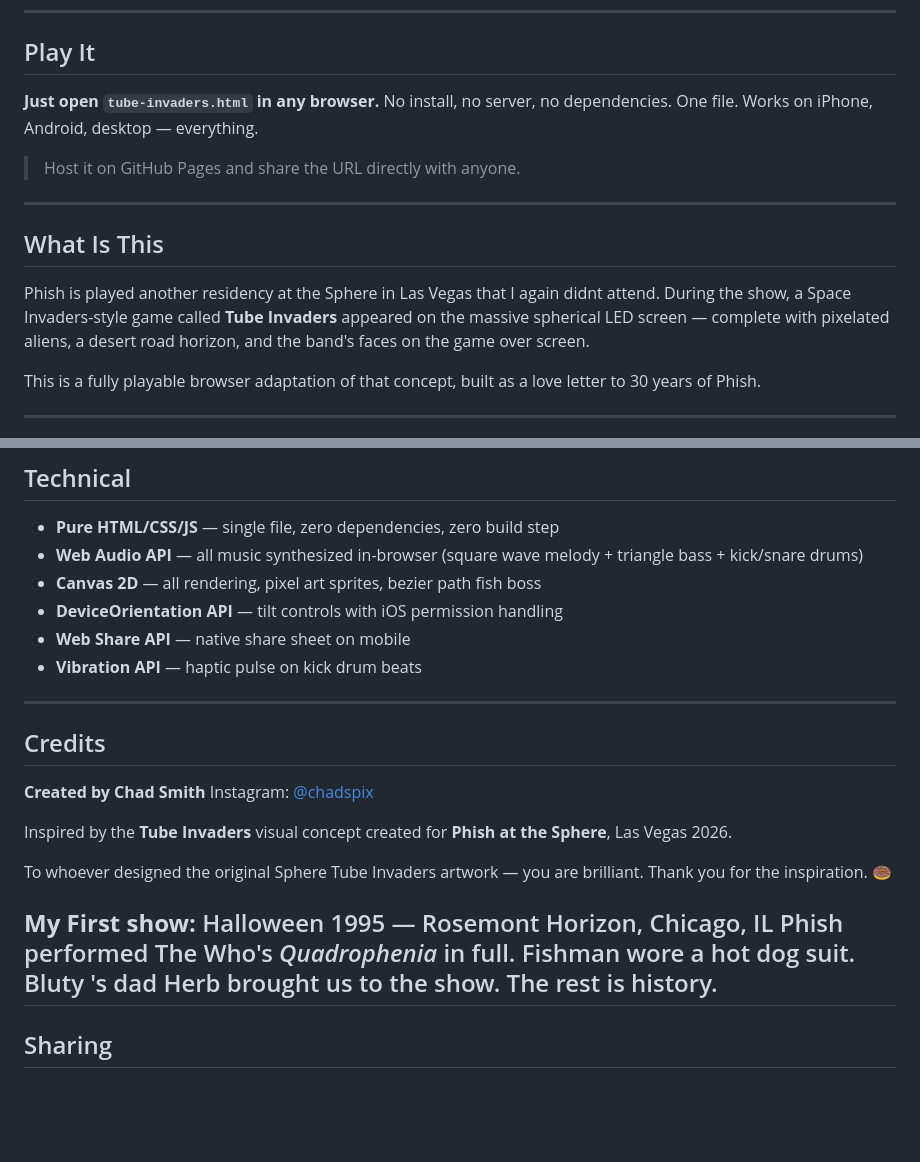
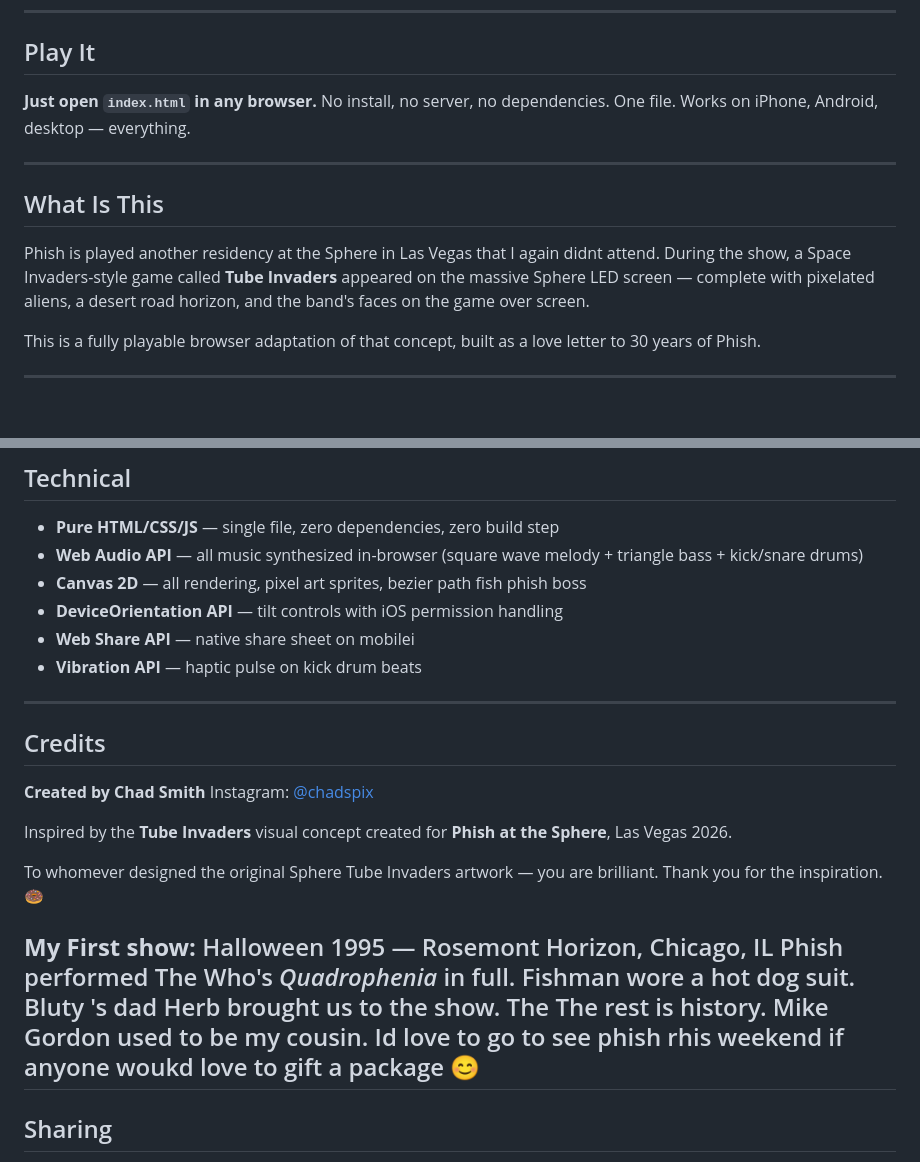
Before and after one commit to chadspix/tube-invaders, a Markdown page: README.md, 2 parts joined by grey strips. Drawn GitHub-style; blank space fills up the shorter version.

```diff
--- a/README.md
+++ b/README.md
@@ -7,15 +7,13 @@
 
 ## Play It
 
-**Just open `tube-invaders.html` in any browser.** No install, no server, no dependencies. One file. Works on iPhone, Android, desktop — everything.
-
-> Host it on GitHub Pages and share the URL directly with anyone.
+**Just open `index.html` in any browser.** No install, no server, no dependencies. One file. Works on iPhone, Android, desktop — everything.
 
 ---
 
 ## What Is This
 
-Phish is played another residency at the Sphere in Las Vegas that I again didnt attend. During the show, a Space Invaders-style game called **Tube Invaders** appeared on the massive spherical LED screen — complete with pixelated aliens, a desert road horizon, and the band's faces on the game over screen.
+Phish is played another residency at the Sphere in Las Vegas that I again didnt attend. During the show, a Space Invaders-style game called **Tube Invaders** appeared on the massive Sphere LED screen — complete with pixelated aliens, a desert road horizon, and the band's faces on the game over screen.
 
 This is a fully playable browser adaptation of that concept, built as a love letter to 30 years of Phish.
 
@@ -98,9 +96,9 @@ This is a fully playable browser adaptation of that concept, built as a love let
 
 - **Pure HTML/CSS/JS** — single file, zero dependencies, zero build step
 - **Web Audio API** — all music synthesized in-browser (square wave melody + triangle bass + kick/snare drums)
-- **Canvas 2D** — all rendering, pixel art sprites, bezier path fish boss
+- **Canvas 2D** — all rendering, pixel art sprites, bezier path fish phish  boss
 - **DeviceOrientation API** — tilt controls with iOS permission handling
-- **Web Share API** — native share sheet on mobile
+- **Web Share API** — native share sheet on mobilei
 - **Vibration API** — haptic pulse on kick drum beats
 
 ---
@@ -112,11 +110,11 @@ Instagram: [@chadspix](https://instagram.com/chadspix)
 
 Inspired by the  **Tube Invaders** visual concept created for **Phish at the Sphere**, Las Vegas 2026.
 
-To whoever designed the original Sphere Tube Invaders artwork — you are brilliant. Thank you for the inspiration. 🍩
+To whomever designed the original Sphere Tube Invaders artwork — you are brilliant. Thank you for the inspiration. 🍩
 
 **My First show:** Halloween 1995 — Rosemont Horizon, Chicago, IL
 Phish performed The Who's *Quadrophenia* in full. Fishman wore a hot dog suit.
-Bluty 's dad Herb brought us to the show. The rest is history.
+Bluty 's dad Herb brought us to the show. The The rest is history. Mike Gordon used to be my cousin. Id love to go to see phish rhis weekend if anyone woukd love to gift a package 😊
 ---
 
 ## Sharing
```
